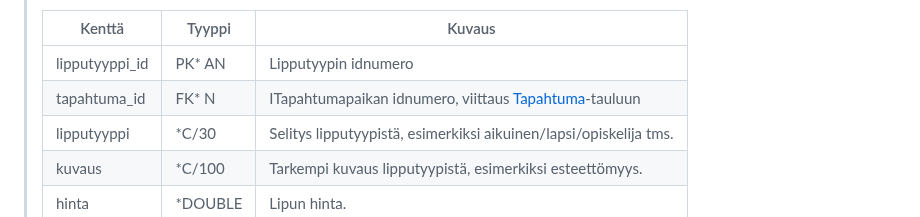
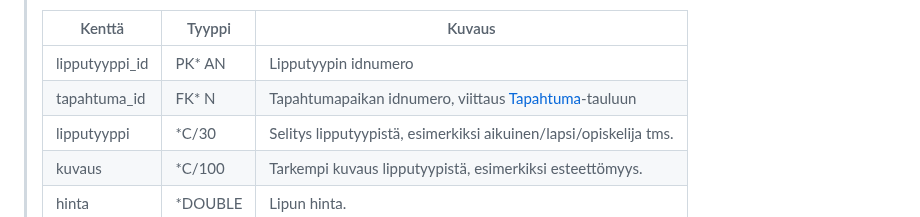
Before and after one commit to viljaminion/Ohjelmistoprojekti1, a Markdown page: README.md, the part around the change. GitHub-like rendering.

Commit message:
ReadMe.hin korjattu kirjoitusvirhe

```diff
--- a/README.md
+++ b/README.md
@@ -92,7 +92,7 @@ Tällä sivulla näkyy maksutapahtumien tiedot.
 > Kenttä | Tyyppi | Kuvaus
 > ------ | ------ | ------
 > lipputyyppi_id | PK* AN | Lipputyypin idnumero
-> tapahtuma_id| FK* N | ITapahtumapaikan idnumero, viittaus [Tapahtuma](#Tapahtuma)-tauluun
+> tapahtuma_id| FK* N | Tapahtumapaikan idnumero, viittaus [Tapahtuma](#Tapahtuma)-tauluun
 > lipputyyppi | *C/30 | Selitys lipputyypistä, esimerkiksi aikuinen/lapsi/opiskelija tms.
 > kuvaus | *C/100 | Tarkempi kuvaus lipputyypistä, esimerkiksi esteettömyys.
 > hinta | *DOUBLE | Lipun hinta.
```
